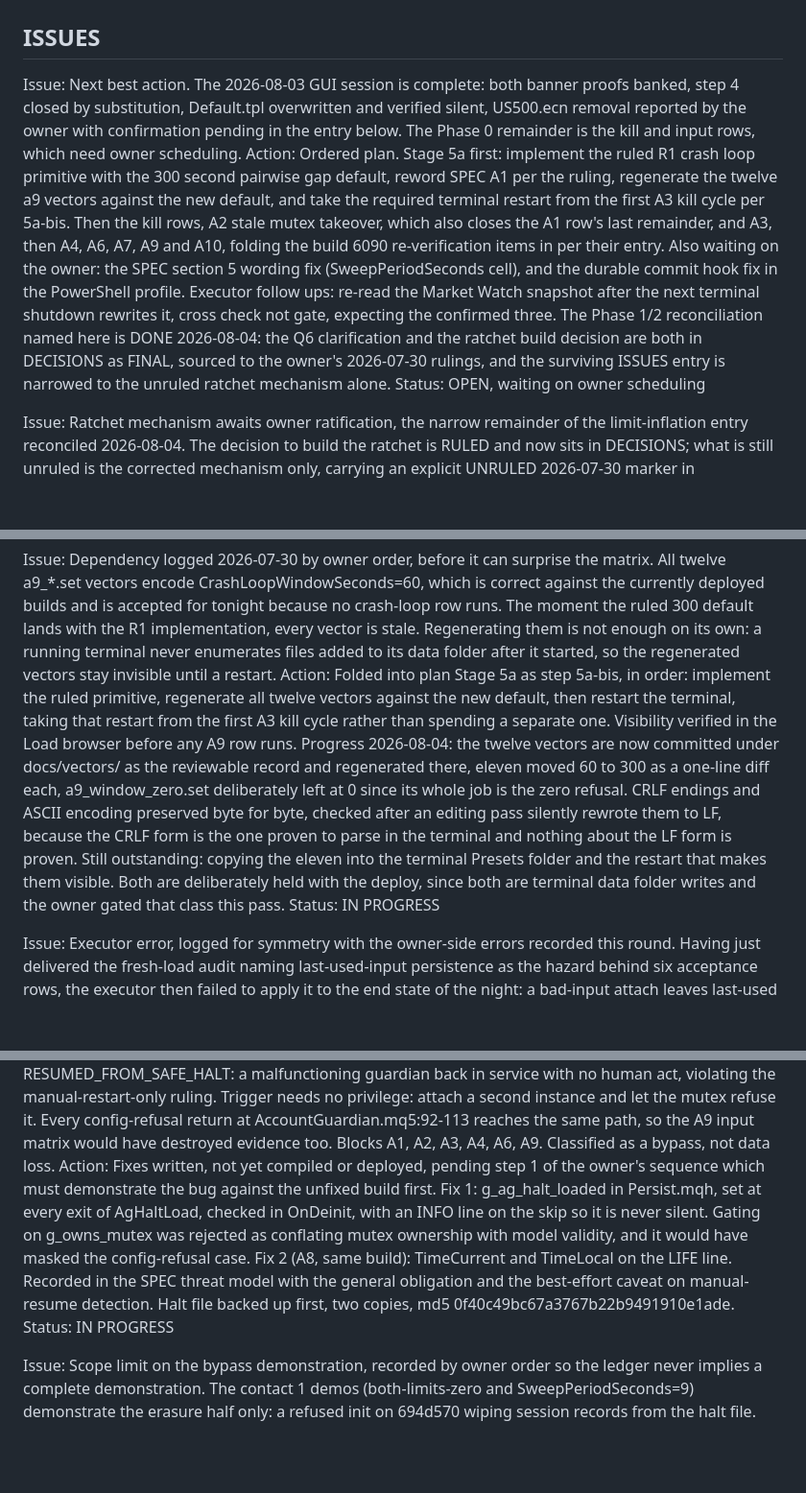
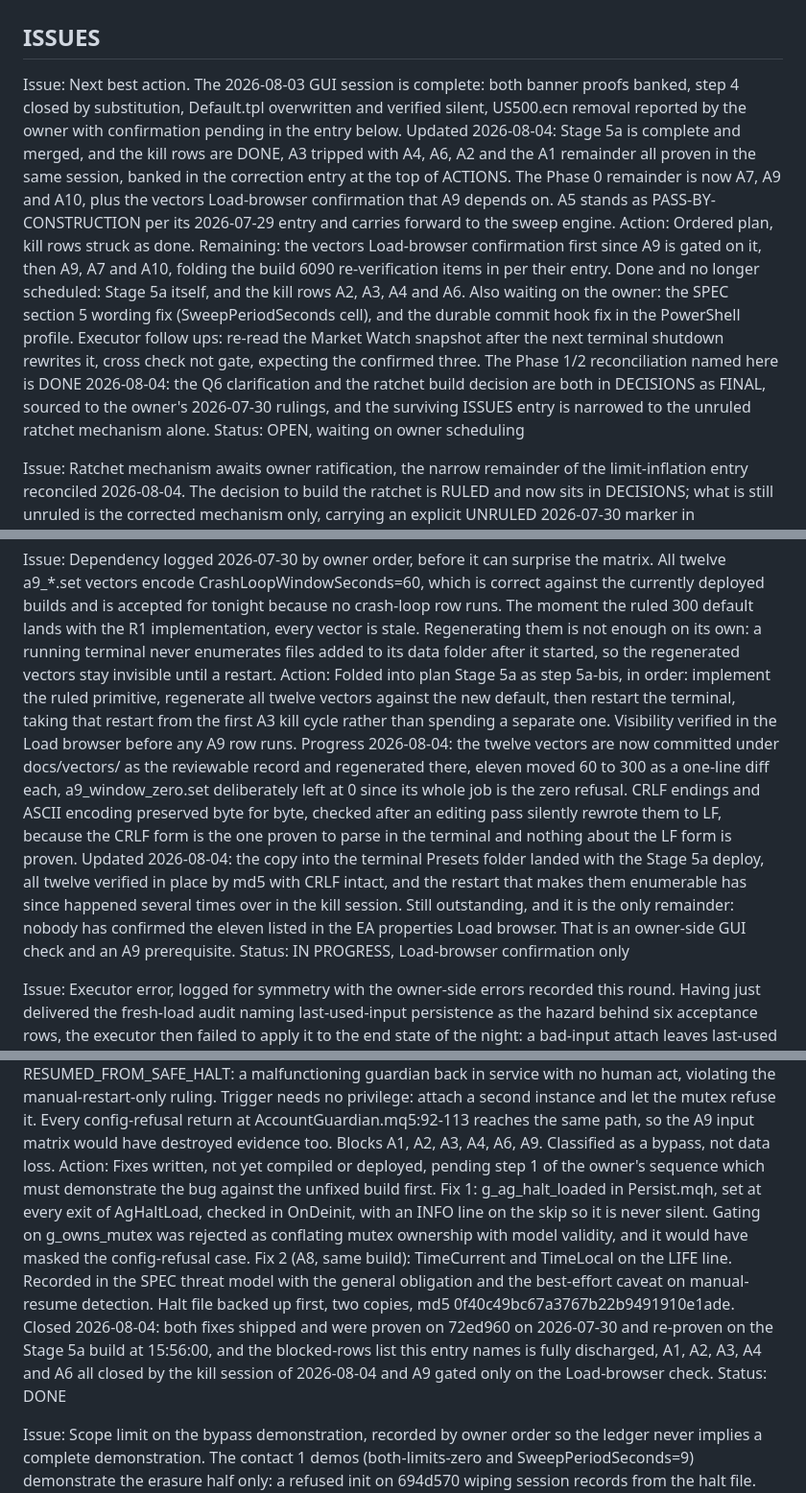
Before and after one commit to www8351/Account_Guardian, a Markdown page: LEDGER.md, 3 parts joined by grey strips. Shown at 96% size. Rendered like a GitHub page; blank space fills up the shorter version.

```diff
--- a/LEDGER.md
+++ b/LEDGER.md
@@ -2,8 +2,8 @@
 
 ## ISSUES
 
-Issue:  Next best action. The 2026-08-03 GUI session is complete: both banner proofs banked, step 4 closed by substitution, Default.tpl overwritten and verified silent, US500.ecn removal reported by the owner with confirmation pending in the entry below. The Phase 0 remainder is the kill and input rows, which need owner scheduling.
-Action: Ordered plan. Stage 5a first: implement the ruled R1 crash loop primitive with the 300 second pairwise gap default, reword SPEC A1 per the ruling, regenerate the twelve a9 vectors against the new default, and take the required terminal restart from the first A3 kill cycle per 5a-bis. Then the kill rows, A2 stale mutex takeover, which also closes the A1 row's last remainder, and A3, then A4, A6, A7, A9 and A10, folding the build 6090 re-verification items in per their entry. Also waiting on the owner: the SPEC section 5 wording fix (SweepPeriodSeconds cell), and the durable commit hook fix in the PowerShell profile. Executor follow ups: re-read the Market Watch snapshot after the next terminal shutdown rewrites it, cross check not gate, expecting the confirmed three. The Phase 1/2 reconciliation named here is DONE 2026-08-04: the Q6 clarification and the ratchet build decision are both in DECISIONS as FINAL, sourced to the owner's 2026-07-30 rulings, and the surviving ISSUES entry is narrowed to the unruled ratchet mechanism alone.
+Issue:  Next best action. The 2026-08-03 GUI session is complete: both banner proofs banked, step 4 closed by substitution, Default.tpl overwritten and verified silent, US500.ecn removal reported by the owner with confirmation pending in the entry below. Updated 2026-08-04: Stage 5a is complete and merged, and the kill rows are DONE, A3 tripped with A4, A6, A2 and the A1 remainder all proven in the same session, banked in the correction entry at the top of ACTIONS. The Phase 0 remainder is now A7, A9 and A10, plus the vectors Load-browser confirmation that A9 depends on. A5 stands as PASS-BY-CONSTRUCTION per its 2026-07-29 entry and carries forward to the sweep engine.
+Action: Ordered plan, kill rows struck as done. Remaining: the vectors Load-browser confirmation first since A9 is gated on it, then A9, A7 and A10, folding the build 6090 re-verification items in per their entry. Done and no longer scheduled: Stage 5a itself, and the kill rows A2, A3, A4 and A6. Also waiting on the owner: the SPEC section 5 wording fix (SweepPeriodSeconds cell), and the durable commit hook fix in the PowerShell profile. Executor follow ups: re-read the Market Watch snapshot after the next terminal shutdown rewrites it, cross check not gate, expecting the confirmed three. The Phase 1/2 reconciliation named here is DONE 2026-08-04: the Q6 clarification and the ratchet build decision are both in DECISIONS as FINAL, sourced to the owner's 2026-07-30 rulings, and the surviving ISSUES entry is narrowed to the unruled ratchet mechanism alone.
 Status: OPEN, waiting on owner scheduling
 
 Issue:  Ratchet mechanism awaits owner ratification, the narrow remainder of the limit-inflation entry reconciled 2026-08-04. The decision to build the ratchet is RULED and now sits in DECISIONS; what is still unruled is the corrected mechanism only, carrying an explicit UNRULED 2026-07-30 marker in docs/DESIGN_PHASE1_2.md and citable by no session as authority until ruled. The correction, in one line: ratchet the derived limit_currency as a single running-minimum scalar floor_currency rather than the two raw inputs independently, because under Q8's min-of-enabled a leg that is not binding can be disabled with zero effect on the enforced limit, and the first-pass input-level ratchet would have blocked that as a false positive (owner's worked case: base 2000, percent 5 gives 100, currency 50 binds, disabling the percent leg moves nothing). Downstream consequences all re-derived from the correction in the document: floor_<login>.dat drops to three fields, floor_day_anchor, floor_currency and checksum; the breach snapshot needs no interaction because the ratchet governs pre-breach ACTIVE while Q6's snapshot governs post-breach LOCKED and the phases are disjoint; the boot-time limit_for_comparison cascade gains a tier 2, min(live_limit_currency, floor_currency) when a valid same-day floor exists, between Q6's snapshot and the live-input fallback; and the residual narrows to file plus GV destruction of both the state and the floor artifacts together with input inflation.
@@ -43,8 +43,8 @@ Action: Bounded rather than eliminated: the risk only materialises if the termin
 Status: OPEN
 
 Issue:  Dependency logged 2026-07-30 by owner order, before it can surprise the matrix. All twelve a9_*.set vectors encode CrashLoopWindowSeconds=60, which is correct against the currently deployed builds and is accepted for tonight because no crash-loop row runs. The moment the ruled 300 default lands with the R1 implementation, every vector is stale. Regenerating them is not enough on its own: a running terminal never enumerates files added to its data folder after it started, so the regenerated vectors stay invisible until a restart.
-Action: Folded into plan Stage 5a as step 5a-bis, in order: implement the ruled primitive, regenerate all twelve vectors against the new default, then restart the terminal, taking that restart from the first A3 kill cycle rather than spending a separate one. Visibility verified in the Load browser before any A9 row runs. Progress 2026-08-04: the twelve vectors are now committed under docs/vectors/ as the reviewable record and regenerated there, eleven moved 60 to 300 as a one-line diff each, a9_window_zero.set deliberately left at 0 since its whole job is the zero refusal. CRLF endings and ASCII encoding preserved byte for byte, checked after an editing pass silently rewrote them to LF, because the CRLF form is the one proven to parse in the terminal and nothing about the LF form is proven. Still outstanding: copying the eleven into the terminal Presets folder and the restart that makes them visible. Both are deliberately held with the deploy, since both are terminal data folder writes and the owner gated that class this pass.
-Status: IN PROGRESS
+Action: Folded into plan Stage 5a as step 5a-bis, in order: implement the ruled primitive, regenerate all twelve vectors against the new default, then restart the terminal, taking that restart from the first A3 kill cycle rather than spending a separate one. Visibility verified in the Load browser before any A9 row runs. Progress 2026-08-04: the twelve vectors are now committed under docs/vectors/ as the reviewable record and regenerated there, eleven moved 60 to 300 as a one-line diff each, a9_window_zero.set deliberately left at 0 since its whole job is the zero refusal. CRLF endings and ASCII encoding preserved byte for byte, checked after an editing pass silently rewrote them to LF, because the CRLF form is the one proven to parse in the terminal and nothing about the LF form is proven. Updated 2026-08-04: the copy into the terminal Presets folder landed with the Stage 5a deploy, all twelve verified in place by md5 with CRLF intact, and the restart that makes them enumerable has since happened several times over in the kill session. Still outstanding, and it is the only remainder: nobody has confirmed the eleven listed in the EA properties Load browser. That is an owner-side GUI check and an A9 prerequisite.
+Status: IN PROGRESS, Load-browser confirmation only
 
 Issue:  Executor error, logged for symmetry with the owner-side errors recorded this round. Having just delivered the fresh-load audit naming last-used-input persistence as the hazard behind six acceptance rows, the executor then failed to apply it to the end state of the night: a bad-input attach leaves last-used at both zero, so an overnight terminal relaunch could restore a refusing EA and collect nothing for A8. The owner caught it. The corrected sequence keeps a healthy instance running on the first chart throughout by running the fix proof on a second chart, and ends by resetting last used back to the defaults.
 Action: Standing lesson: an audit is not applied until it has been walked forward to the state the system is left in, not just the state each step passes through.
@@ -59,8 +59,8 @@ Action: Diagnose before the A9 rows run, per owner instruction, do not fix yet.
 Status: OPEN
 
 Issue:  SAFE_HALT BYPASS, found by source read on 2026-07-29 before any acceptance row ran. OnDeinit runs after a refused OnInit (reason 8) and saved the halt model unconditionally at AccountGuardian.mq5:234. On that path AgHaltLoad never executed, so the model was default-constructed empty, and writing it erased all session records and cleared the persisted halt flag on disk. GV AG_HALT_<login> still read 1, so the next init saw GV-set against file-clear and logged RESUMED_FROM_SAFE_HALT: a malfunctioning guardian back in service with no human act, violating the manual-restart-only ruling. Trigger needs no privilege: attach a second instance and let the mutex refuse it. Every config-refusal return at AccountGuardian.mq5:92-113 reaches the same path, so the A9 input matrix would have destroyed evidence too. Blocks A1, A2, A3, A4, A6, A9. Classified as a bypass, not data loss.
-Action: Fixes written, not yet compiled or deployed, pending step 1 of the owner's sequence which must demonstrate the bug against the unfixed build first. Fix 1: g_ag_halt_loaded in Persist.mqh, set at every exit of AgHaltLoad, checked in OnDeinit, with an INFO line on the skip so it is never silent. Gating on g_owns_mutex was rejected as conflating mutex ownership with model validity, and it would have masked the config-refusal case. Fix 2 (A8, same build): TimeCurrent and TimeLocal on the LIFE line. Recorded in the SPEC threat model with the general obligation and the best-effort caveat on manual-resume detection. Halt file backed up first, two copies, md5 0f40c49bc67a3767b22b9491910e1ade.
-Status: IN PROGRESS
+Action: Fixes written, not yet compiled or deployed, pending step 1 of the owner's sequence which must demonstrate the bug against the unfixed build first. Fix 1: g_ag_halt_loaded in Persist.mqh, set at every exit of AgHaltLoad, checked in OnDeinit, with an INFO line on the skip so it is never silent. Gating on g_owns_mutex was rejected as conflating mutex ownership with model validity, and it would have masked the config-refusal case. Fix 2 (A8, same build): TimeCurrent and TimeLocal on the LIFE line. Recorded in the SPEC threat model with the general obligation and the best-effort caveat on manual-resume detection. Halt file backed up first, two copies, md5 0f40c49bc67a3767b22b9491910e1ade. Closed 2026-08-04: both fixes shipped and were proven on 72ed960 on 2026-07-30 and re-proven on the Stage 5a build at 15:56:00, and the blocked-rows list this entry names is fully discharged, A1, A2, A3, A4 and A6 all closed by the kill session of 2026-08-04 and A9 gated only on the Load-browser check.
+Status: DONE
 
 Issue:  Scope limit on the bypass demonstration, recorded by owner order so the ledger never implies a complete demonstration. The contact 1 demos (both-limits-zero and SweepPeriodSeconds=9) demonstrate the erasure half only: a refused init on 694d570 wiping session records from the halt file. The dangerous half, a cleared halt flag turning into a false RESUMED_FROM_SAFE_HALT, needs a persisted SAFE_HALT first, which needs A3, which runs only on the fixed build. That half therefore stays source-read-only permanently.
 Action: Record the A9 refusal rows and the bypass demo with this scope limit attached. No further action possible by design.
```
Also changed, not shown: other parts of LEDGER.md (+5 -3 lines), docs/evidence/kill-session-2026-08-04.md (added, +116 -0 lines).
